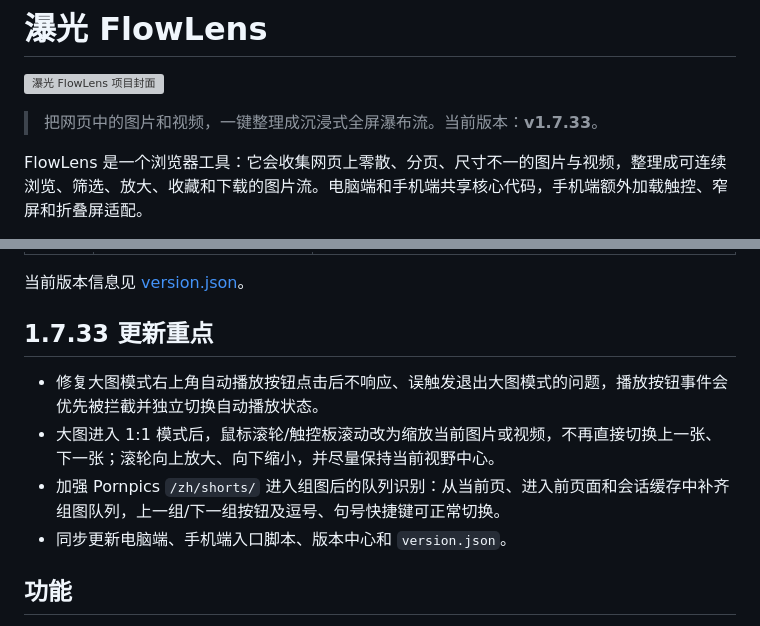
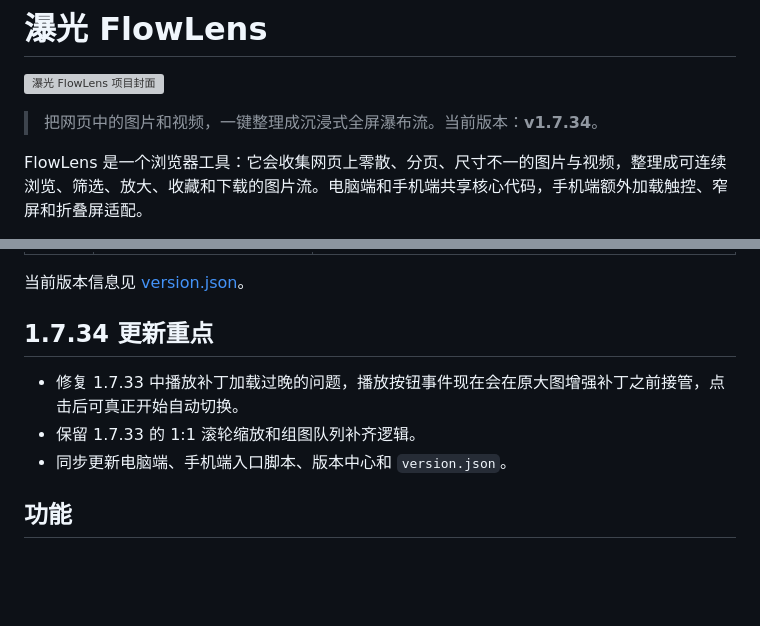
Before and after one commit to fallen0909/flowlens, a Markdown page: README.md, 2 parts joined by grey strips. GitHub-like rendering; blank space fills up the shorter version; grey boxes are pictures that could not be loaded.

Commit message:
Update README for 1.7.34

```diff
--- a/README.md
+++ b/README.md
@@ -2,7 +2,7 @@
 
 ![瀑光 FlowLens 项目封面](docs/assets/flowlens-hero.png)
 
-> 把网页中的图片和视频，一键整理成沉浸式全屏瀑布流。当前版本：**v1.7.33**。
+> 把网页中的图片和视频，一键整理成沉浸式全屏瀑布流。当前版本：**v1.7.34**。
 
 FlowLens 是一个浏览器工具：它会收集网页上零散、分页、尺寸不一的图片与视频，整理成可连续浏览、筛选、放大、收藏和下载的图片流。电脑端和手机端共享核心代码，手机端额外加载触控、窄屏和折叠屏适配。
 
@@ -20,11 +20,10 @@ FlowLens 是一个浏览器工具：它会收集网页上零散、分页、尺
 
 当前版本信息见 [version.json](version.json)。
 
-## 1.7.33 更新重点
+## 1.7.34 更新重点
 
-- 修复大图模式右上角自动播放按钮点击后不响应、误触发退出大图模式的问题，播放按钮事件会优先被拦截并独立切换自动播放状态。
-- 大图进入 1:1 模式后，鼠标滚轮/触控板滚动改为缩放当前图片或视频，不再直接切换上一张、下一张；滚轮向上放大、向下缩小，并尽量保持当前视野中心。
-- 加强 Pornpics `/zh/shorts/` 进入组图后的队列识别：从当前页、进入前页面和会话缓存中补齐组图队列，上一组/下一组按钮及逗号、句号快捷键可正常切换。
+- 修复 1.7.33 中播放补丁加载过晚的问题，播放按钮事件现在会在原大图增强补丁之前接管，点击后可真正开始自动切换。
+- 保留 1.7.33 的 1:1 滚轮缩放和组图队列补齐逻辑。
 - 同步更新电脑端、手机端入口脚本、版本中心和 `version.json`。
 
 ## 功能
```
